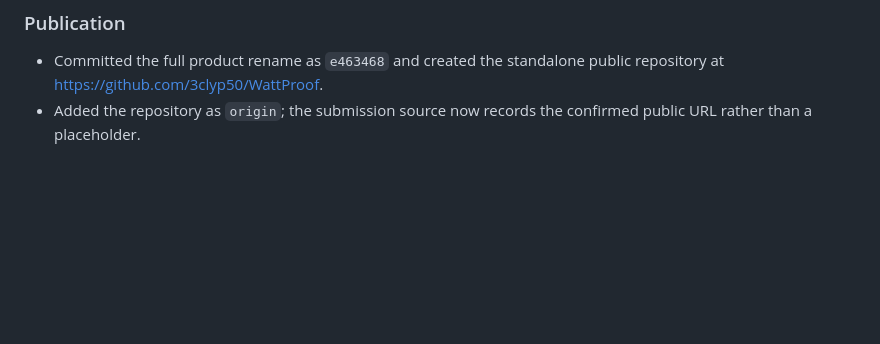
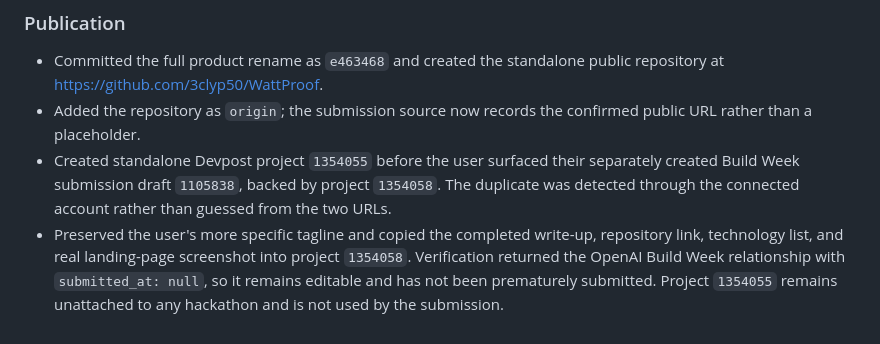
Before and after one commit to 3clyp50/WattProof, a Markdown page: CODEX_LOG.md, the part around the change. GitHub-like rendering; blank space fills up the shorter version.

Commit message:
Point submission materials at the Build Week draft
Record the user's existing Devpost submission, copy the prepared project content into it, and document the duplicate-project correction.

```diff
--- a/CODEX_LOG.md
+++ b/CODEX_LOG.md
@@ -167,3 +167,5 @@ Set an explicit completion goal, follow through efficiently and thoroughly, pref
 
 - Committed the full product rename as `e463468` and created the standalone public repository at https://github.com/3clyp50/WattProof.
 - Added the repository as `origin`; the submission source now records the confirmed public URL rather than a placeholder.
+- Created standalone Devpost project `1354055` before the user surfaced their separately created Build Week submission draft `1105838`, backed by project `1354058`. The duplicate was detected through the connected account rather than guessed from the two URLs.
+- Preserved the user's more specific tagline and copied the completed write-up, repository link, technology list, and real landing-page screenshot into project `1354058`. Verification returned the OpenAI Build Week relationship with `submitted_at: null`, so it remains editable and has not been prematurely submitted. Project `1354055` remains unattached to any hackathon and is not used by the submission.
```
Also changed, not shown: SUBMISSION.md (+2 -0 lines), TODO.md (+1 -0 lines).
